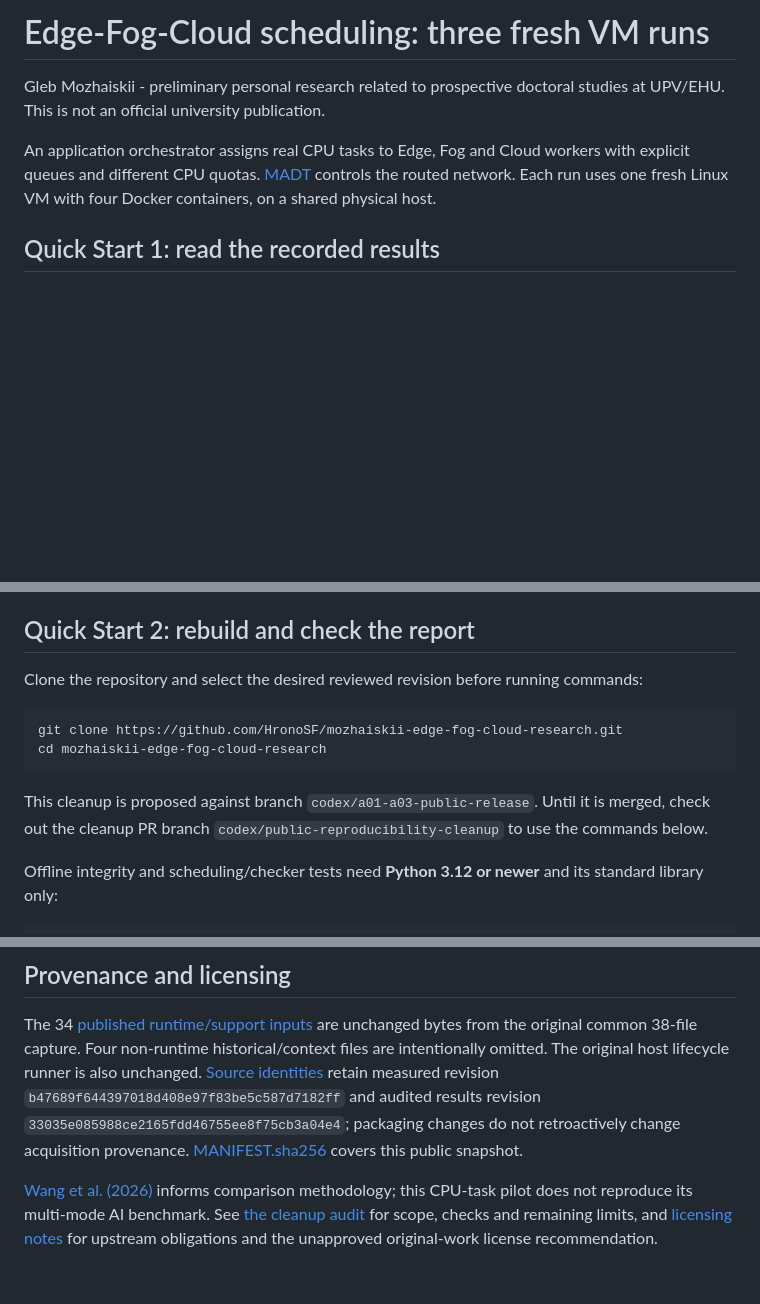
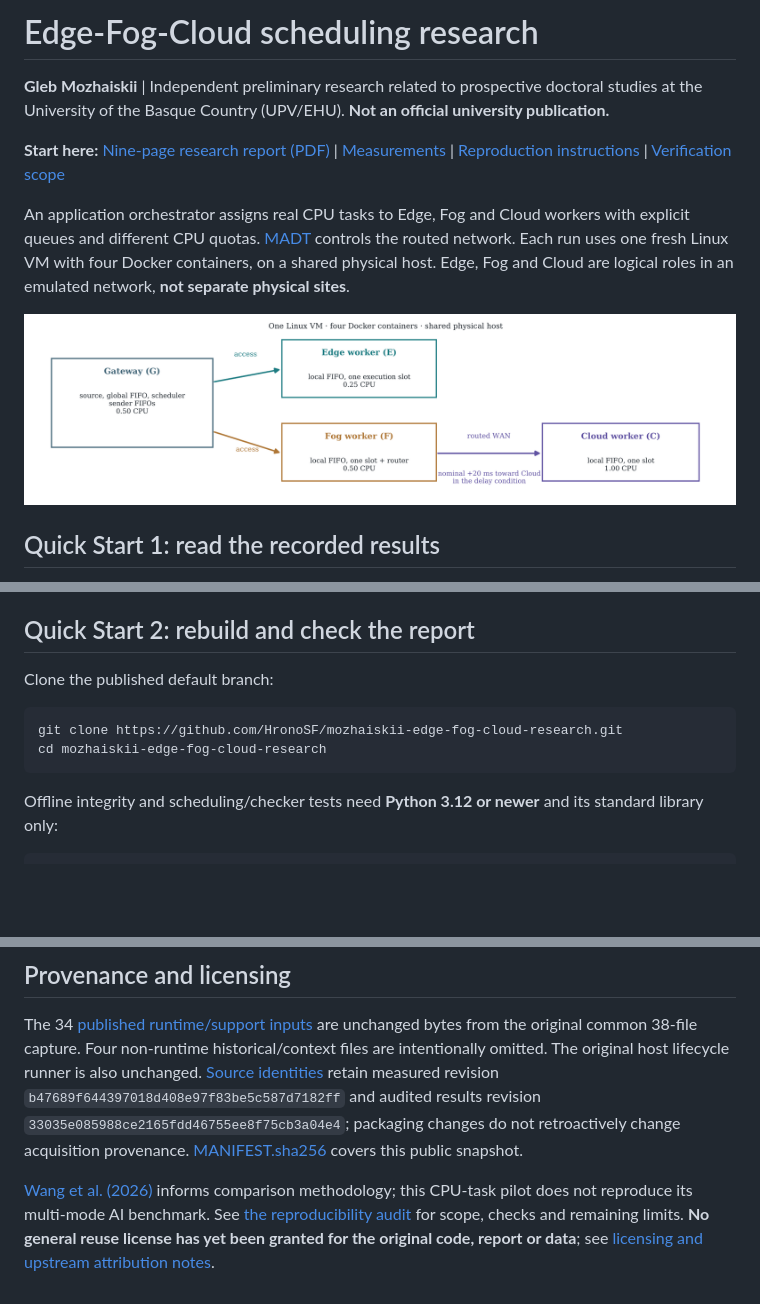
Before and after one commit to HronoSF/mozhaiskii-edge-fog-cloud-research, a Markdown page: README.md, 3 parts joined by grey strips. GitHub-like rendering; blank space fills up the shorter version.

Commit message:
docs: make the published research overview professor-ready

````diff
--- a/README.md
+++ b/README.md
@@ -1,8 +1,12 @@
-# Edge-Fog-Cloud scheduling: three fresh VM runs
+# Edge-Fog-Cloud scheduling research
 
-Gleb Mozhaiskii - preliminary personal research related to prospective doctoral studies at UPV/EHU. This is not an official university publication.
+**Gleb Mozhaiskii** | Independent preliminary research related to prospective doctoral studies at the University of the Basque Country (UPV/EHU). **Not an official university publication.**
 
-An application orchestrator assigns real CPU tasks to Edge, Fog and Cloud workers with explicit queues and different CPU quotas. [MADT](https://github.com/dltcspbu/madt/tree/ca7df8460448ae515f17bfb3a594b30ef9503415) controls the routed network. Each run uses one fresh Linux VM with four Docker containers, on a shared physical host.
+**Start here:** [Nine-page research report (PDF)](report/UPV-EHU_Scheduling_Report_A01-A03.pdf) | [Measurements](data/) | [Reproduction instructions](experiment/README.md) | [Verification scope](docs/VERIFYING_A_SESSION.md)
+
+An application orchestrator assigns real CPU tasks to Edge, Fog and Cloud workers with explicit queues and different CPU quotas. [MADT](https://github.com/dltcspbu/madt/tree/ca7df8460448ae515f17bfb3a594b30ef9503415) controls the routed network. Each run uses one fresh Linux VM with four Docker containers, on a shared physical host. Edge, Fog and Cloud are logical roles in an emulated network, **not separate physical sites**.
+
+![Gateway, Edge, Fog and Cloud topology](figures/topology.png)
 
 ## Quick Start 1: read the recorded results
 
@@ -22,14 +26,12 @@ The immutable file keys A01/A02/A03 map to Run 1/2/3. The [36 scenario rows](dat
 
 ## Quick Start 2: rebuild and check the report
 
-Clone the repository and select the desired reviewed revision before running commands:
+Clone the published default branch:
 
 ```sh
 git clone https://github.com/HronoSF/mozhaiskii-edge-fog-cloud-research.git
 cd mozhaiskii-edge-fog-cloud-research
 ```
-
-This cleanup is proposed against branch `codex/a01-a03-public-release`. Until it is merged, check out the cleanup PR branch `codex/public-reproducibility-cleanup` to use the commands below.
 
 Offline integrity and scheduling/checker tests need **Python 3.12 or newer** and its standard library only:
 
@@ -76,4 +78,4 @@ Expected outputs include a guest archive, its recorded SHA-256, copied input sou
 
 The 34 [published runtime/support inputs](experiment/INPUTS.sha256.json) are unchanged bytes from the original common 38-file capture. Four non-runtime historical/context files are intentionally omitted. The original host lifecycle runner is also unchanged. [Source identities](experiment/SOURCE.json) retain measured revision `b47689f644397018d408e97f83be5c587d7182ff` and audited results revision `33035e085988ce2165fdd46755ee8f75cb3a04e4`; packaging changes do not retroactively change acquisition provenance. [MANIFEST.sha256](MANIFEST.sha256) covers this public snapshot.
 
-[Wang et al. (2026)](https://doi.org/10.1109/ICDCSW72724.2026.00054) informs comparison methodology; this CPU-task pilot does not reproduce its multi-mode AI benchmark. See [the cleanup audit](docs/REPRODUCIBILITY_AUDIT.md) for scope, checks and remaining limits, and [licensing notes](docs/LICENSING.md) for upstream obligations and the unapproved original-work license recommendation.
+[Wang et al. (2026)](https://doi.org/10.1109/ICDCSW72724.2026.00054) informs comparison methodology; this CPU-task pilot does not reproduce its multi-mode AI benchmark. See [the reproducibility audit](docs/REPRODUCIBILITY_AUDIT.md) for scope, checks and remaining limits. **No general reuse license has yet been granted for the original code, report or data**; see [licensing and upstream attribution notes](docs/LICENSING.md).
````
